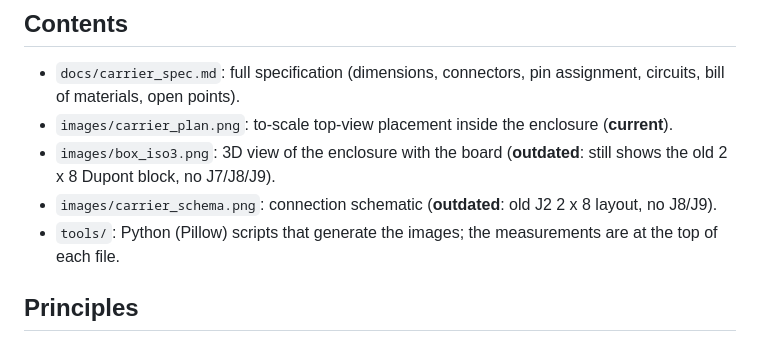
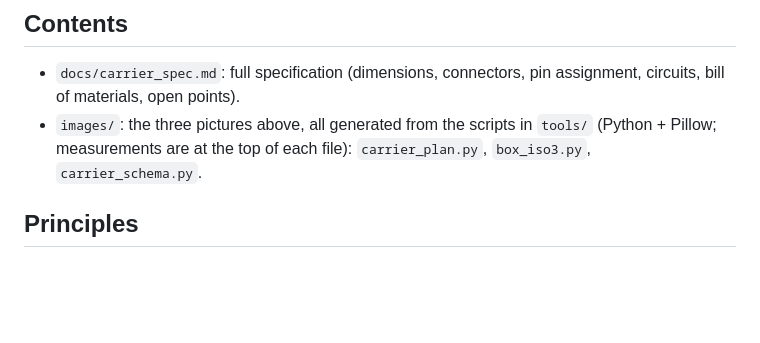
Before and after one commit to vivien22/esp32_coffee_screen, a Markdown page: README.md, the part around one of its changes. Rendered like a GitHub page; blank space fills up the shorter version.

Commit message:
Regenerate all images for the current design (J2 2x4, J7, J8, J9); show them in the README
Co-Authored-By: Claude Sonnet 5.5 <noreply@anthropic.com>

```diff
--- a/README.md
+++ b/README.md
@@ -7,9 +18,6 @@ Status: **working design, nothing has been manufactured.** Placement is to scale
 ## Contents
 - `docs/carrier_spec.md`: full specification (dimensions, connectors, pin assignment, circuits, bill of materials, open points).
-- `images/carrier_plan.png`: to-scale top-view placement inside the enclosure (**current**).
-- `images/box_iso3.png`: 3D view of the enclosure with the board (**outdated**: still shows the old 2 x 8 Dupont block, no J7/J8/J9).
-- `images/carrier_schema.png`: connection schematic (**outdated**: old J2 2 x 8 layout, no J8/J9).
-- `tools/`: Python (Pillow) scripts that generate the images; the measurements are at the top of each file.
+- `images/`: the three pictures above, all generated from the scripts in `tools/` (Python + Pillow; measurements are at the top of each file): `carrier_plan.py`, `box_iso3.py`, `carrier_schema.py`.
 
 ## Principles
 - 58 x 68 mm board in the 60 x 70 mm free area, on four 3 mm standoffs (45 x 50 mm spacing), 25 mm usable depth.
```
Also changed, not shown: other parts of README.md (+11 -0 lines), docs/carrier_spec.md (+1 -1 lines), images/box_iso3.png, images/carrier_schema.png, 2 other files.
